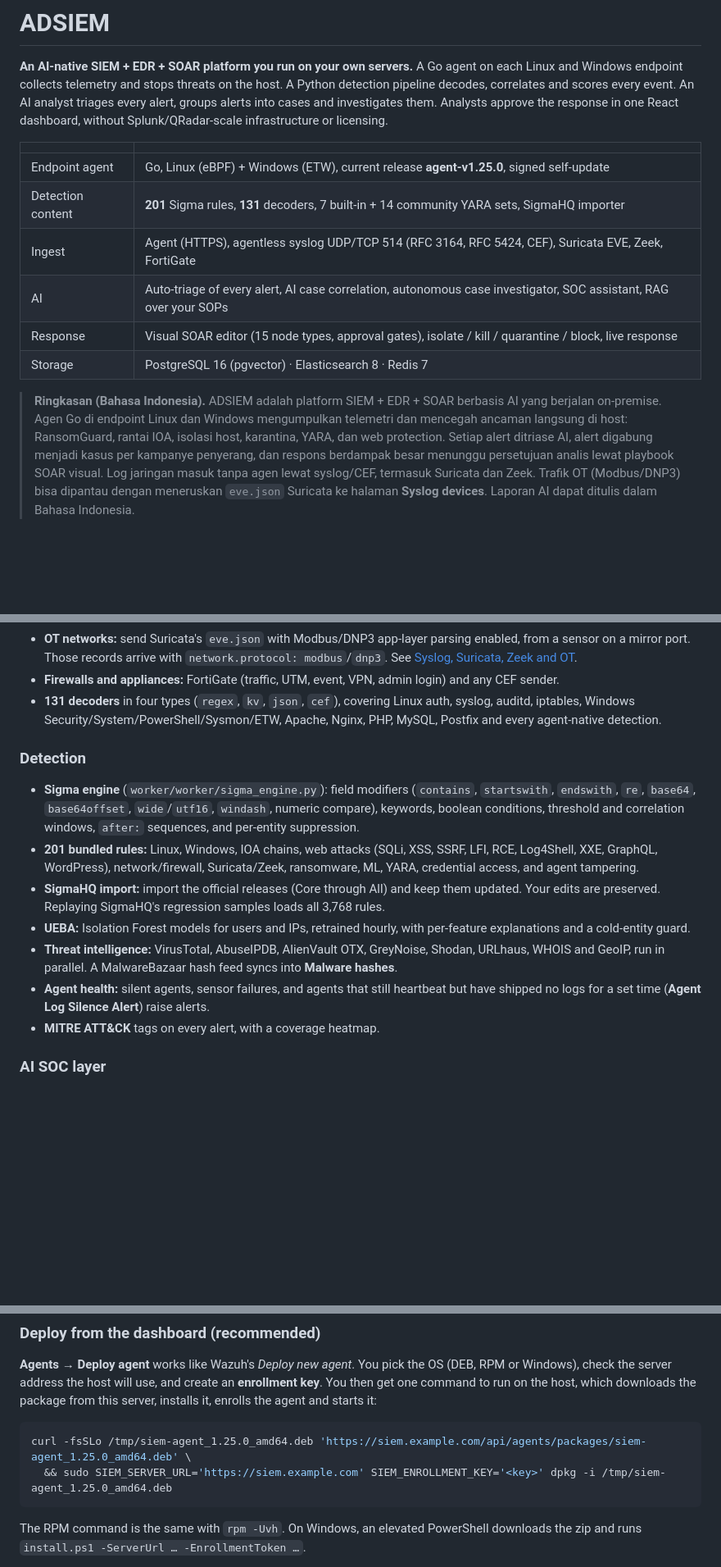
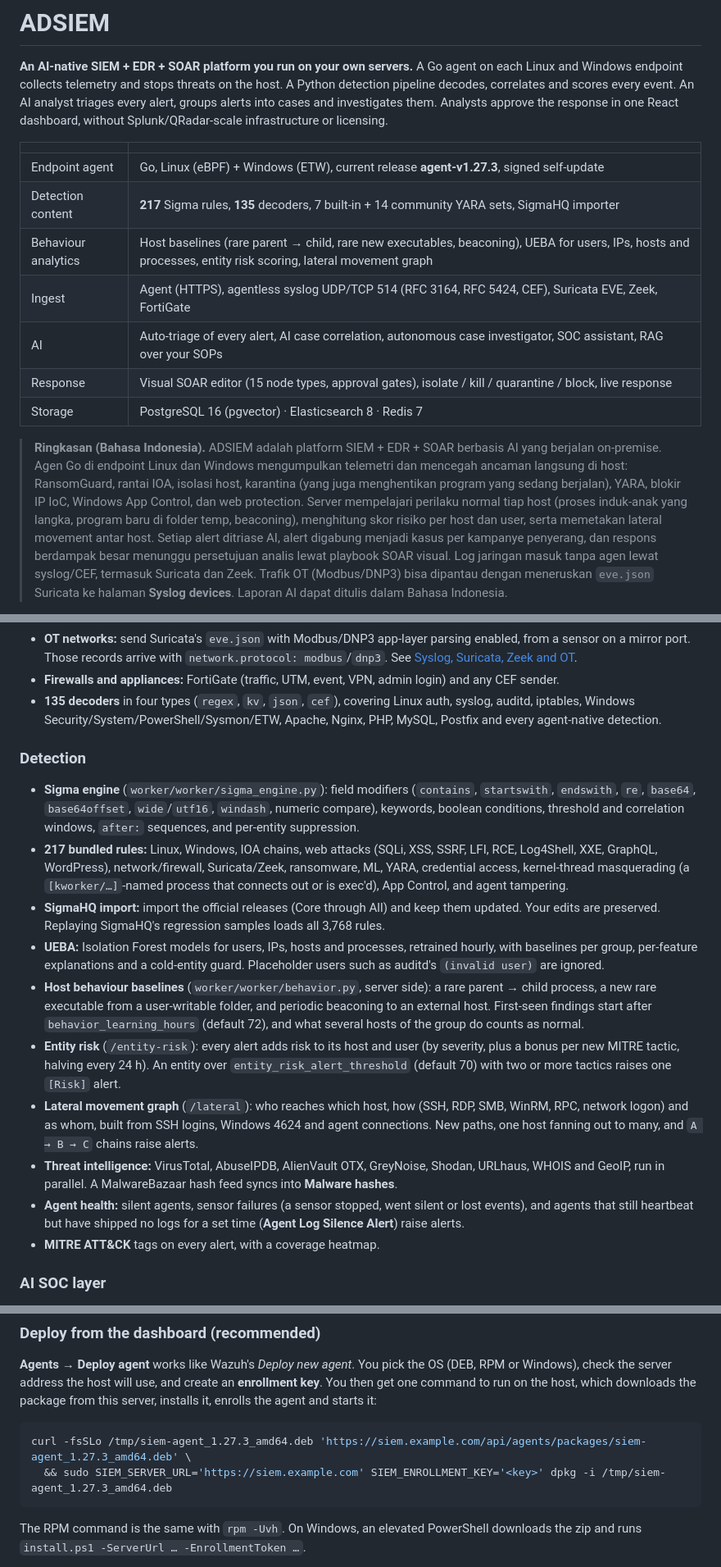
Before and after one commit to adriyansyah-mf/ADSIEM, a Markdown page: README.md, 3 parts joined by grey strips. Shown at 82% size. GitHub-like rendering; blank space fills up the shorter version.

Commit message:
docs(readme): agent 1.27.3, behaviour analytics, IP blocklist, App Control, quarantine across mount namespaces
Co-Authored-By: Claude Opus 5.5 <noreply@anthropic.com>

````diff
--- a/README.md
+++ b/README.md
@@ -8,8 +8,9 @@ React dashboard, without Splunk/QRadar-scale infrastructure or licensing.
 
 | | |
 |---|---|
-| Endpoint agent | Go, Linux (eBPF) + Windows (ETW), current release **agent-v1.25.0**, signed self-update |
-| Detection content | **201** Sigma rules, **131** decoders, 7 built-in + 14 community YARA sets, SigmaHQ importer |
+| Endpoint agent | Go, Linux (eBPF) + Windows (ETW), current release **agent-v1.27.3**, signed self-update |
+| Detection content | **217** Sigma rules, **135** decoders, 7 built-in + 14 community YARA sets, SigmaHQ importer |
+| Behaviour analytics | Host baselines (rare parent → child, rare new executables, beaconing), UEBA for users, IPs, hosts and processes, entity risk scoring, lateral movement graph |
 | Ingest | Agent (HTTPS), agentless syslog UDP/TCP 514 (RFC 3164, RFC 5424, CEF), Suricata EVE, Zeek, FortiGate |
 | AI | Auto-triage of every alert, AI case correlation, autonomous case investigator, SOC assistant, RAG over your SOPs |
 | Response | Visual SOAR editor (15 node types, approval gates), isolate / kill / quarantine / block, live response |
@@ -17,8 +18,11 @@ React dashboard, without Splunk/QRadar-scale infrastructure or licensing.
 
 > **Ringkasan (Bahasa Indonesia).** ADSIEM adalah platform SIEM + EDR + SOAR berbasis AI
 > yang berjalan on-premise. Agen Go di endpoint Linux dan Windows mengumpulkan telemetri dan
-> mencegah ancaman langsung di host: RansomGuard, rantai IOA, isolasi host, karantina, YARA,
-> dan web protection. Setiap alert ditriase AI, alert digabung menjadi kasus per kampanye
+> mencegah ancaman langsung di host: RansomGuard, rantai IOA, isolasi host, karantina (yang
+> juga menghentikan program yang sedang berjalan), YARA, blokir IP IoC, Windows App Control,
+> dan web protection. Server mempelajari perilaku normal tiap host (proses induk-anak yang
+> langka, program baru di folder temp, beaconing), menghitung skor risiko per host dan user,
+> serta memetakan lateral movement antar host. Setiap alert ditriase AI, alert digabung menjadi kasus per kampanye
 > penyerang, dan respons berdampak besar menunggu persetujuan analis lewat playbook SOAR
 > visual. Log jaringan masuk tanpa agen lewat syslog/CEF, termasuk Suricata dan Zeek. Trafik
 > OT (Modbus/DNP3) bisa dipantau dengan meneruskan `eve.json` Suricata ke halaman
@@ -104,7 +110,7 @@ service (`-install` / `-uninstall`).
   [Syslog, Suricata, Zeek and OT](#syslog-suricata-zeek-and-ot).
 - **Firewalls and appliances:** FortiGate (traffic, UTM, event, VPN, admin login) and any CEF
   sender.
-- **131 decoders** in four types (`regex`, `kv`, `json`, `cef`), covering Linux auth, syslog,
+- **135 decoders** in four types (`regex`, `kv`, `json`, `cef`), covering Linux auth, syslog,
   auditd, iptables, Windows Security/System/PowerShell/Sysmon/ETW, Apache, Nginx, PHP,
   MySQL, Postfix and every agent-native detection.
 
@@ -114,17 +120,30 @@ service (`-install` / `-uninstall`).
   `startswith`, `endswith`, `re`, `base64`, `base64offset`, `wide`/`utf16`, `windash`,
   numeric compare), keywords, boolean conditions, threshold and correlation windows,
   `after:` sequences, and per-entity suppression.
-- **201 bundled rules:** Linux, Windows, IOA chains, web attacks (SQLi, XSS, SSRF, LFI, RCE,
+- **217 bundled rules:** Linux, Windows, IOA chains, web attacks (SQLi, XSS, SSRF, LFI, RCE,
   Log4Shell, XXE, GraphQL, WordPress), network/firewall, Suricata/Zeek, ransomware, ML,
-  YARA, credential access, and agent tampering.
+  YARA, credential access, kernel-thread masquerading (a `[kworker/…]`-named process that
+  connects out or is exec'd), App Control, and agent tampering.
 - **SigmaHQ import:** import the official releases (Core through All) and keep them updated.
   Your edits are preserved. Replaying SigmaHQ's regression samples loads all 3,768 rules.
-- **UEBA:** Isolation Forest models for users and IPs, retrained hourly, with per-feature
-  explanations and a cold-entity guard.
+- **UEBA:** Isolation Forest models for users, IPs, hosts and processes, retrained hourly, with
+  baselines per group, per-feature explanations and a cold-entity guard. Placeholder users
+  such as auditd's `(invalid user)` are ignored.
+- **Host behaviour baselines** (`worker/worker/behavior.py`, server side): a rare parent →
+  child process, a new rare executable from a user-writable folder, and periodic beaconing to
+  an external host. First-seen findings start after `behavior_learning_hours` (default 72),
+  and what several hosts of the group do counts as normal.
+- **Entity risk** (`/entity-risk`): every alert adds risk to its host and user (by severity,
+  plus a bonus per new MITRE tactic, halving every 24 h). An entity over
+  `entity_risk_alert_threshold` (default 70) with two or more tactics raises one `[Risk]` alert.
+- **Lateral movement graph** (`/lateral`): who reaches which host, how (SSH, RDP, SMB, WinRM,
+  RPC, network logon) and as whom, built from SSH logins, Windows 4624 and agent connections.
+  New paths, one host fanning out to many, and `A → B → C` chains raise alerts.
 - **Threat intelligence:** VirusTotal, AbuseIPDB, AlienVault OTX, GreyNoise, Shodan, URLhaus,
   WHOIS and GeoIP, run in parallel. A MalwareBazaar hash feed syncs into **Malware hashes**.
-- **Agent health:** silent agents, sensor failures, and agents that still heartbeat but have
-  shipped no logs for a set time (**Agent Log Silence Alert**) raise alerts.
+- **Agent health:** silent agents, sensor failures (a sensor stopped, went silent or lost
+  events), and agents that still heartbeat but have shipped no logs for a set time
+  (**Agent Log Silence Alert**) raise alerts.
 - **MITRE ATT&CK** tags on every alert, with a coverage heatmap.
 
 ### AI SOC layer
@@ -425,8 +452,8 @@ host is the dashboard's deploy command; the options below cover doing it by hand
 package from this server, installs it, enrolls the agent and starts it:
 
 ```bash
-curl -fsSLo /tmp/siem-agent_1.25.0_amd64.deb 'https://siem.example.com/api/agents/packages/siem-agent_1.25.0_amd64.deb' \
-  && sudo SIEM_SERVER_URL='https://siem.example.com' SIEM_ENROLLMENT_KEY='<key>' dpkg -i /tmp/siem-agent_1.25.0_amd64.deb
+curl -fsSLo /tmp/siem-agent_1.27.3_amd64.deb 'https://siem.example.com/api/agents/packages/siem-agent_1.27.3_amd64.deb' \
+  && sudo SIEM_SERVER_URL='https://siem.example.com' SIEM_ENROLLMENT_KEY='<key>' dpkg -i /tmp/siem-agent_1.27.3_amd64.deb
 ```
 
 The RPM command is the same with `rpm -Uvh`. On Windows, an elevated PowerShell
````
Also changed, not shown: other parts of README.md (+21 -10 lines).
